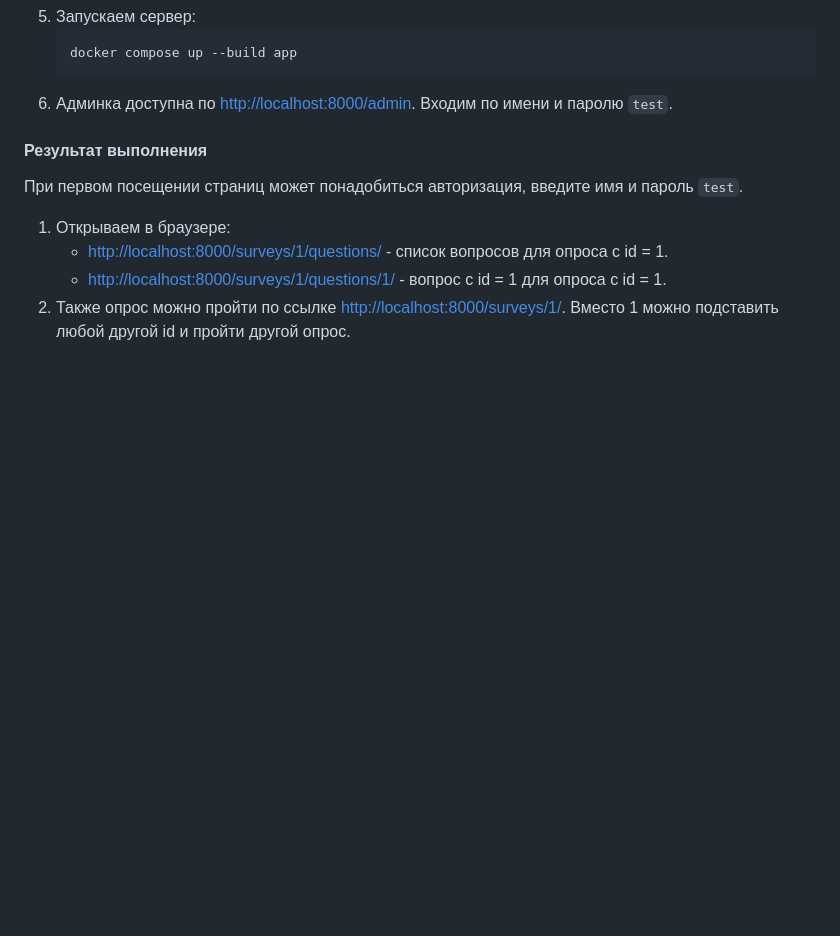
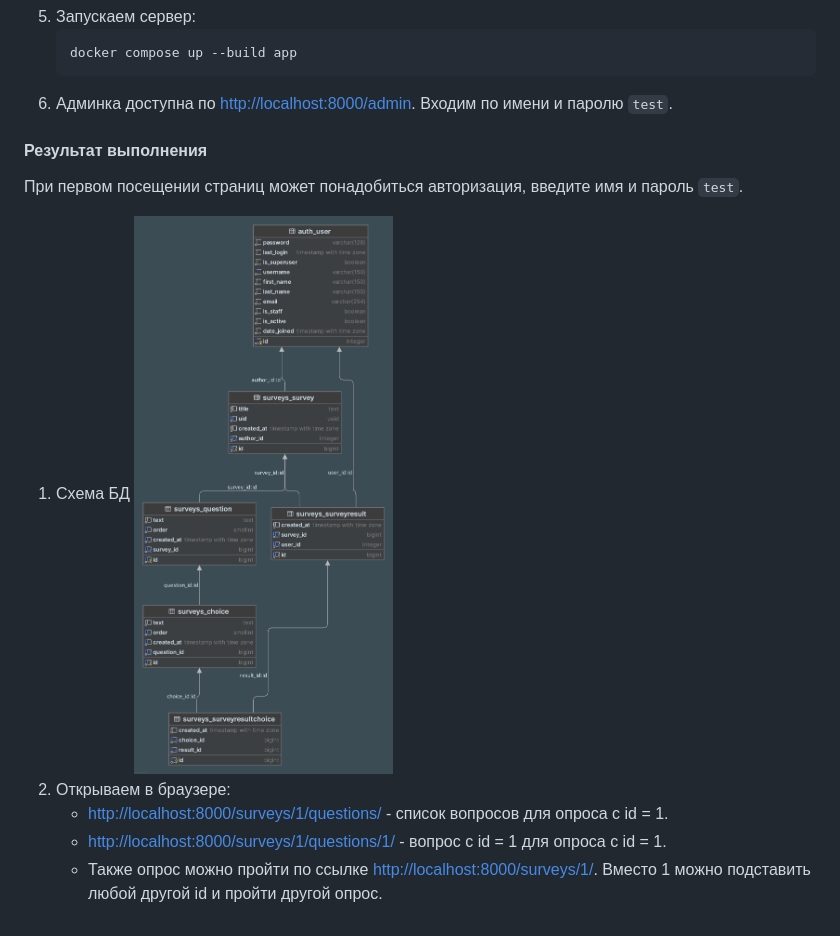
Before and after one commit to pgoltsev/test_ugc, a Markdown page: README.md, the part around the change. Drawn GitHub-style; pictures changed too: materials/db_schema.png (added); blank space fills up the shorter version.

```diff
--- a/README.md
+++ b/README.md
@@ -22,10 +22,12 @@
 
 При первом посещении страниц может понадобиться авторизация, введите имя и пароль `test`.
 
-1. Открываем в браузере:
+1. Схема БД
+   ![db_schema.png](materials/db_schema.png)
+2. Открываем в браузере:
     - [http://localhost:8000/surveys/1/questions/](http://localhost:8000/surveys/1/questions/) - список вопросов для
       опроса c id = 1.
     - [http://localhost:8000/surveys/1/questions/1/](http://localhost:8000/surveys/1/questions/1/) - вопрос с id = 1 для
       опроса с id = 1.
-2. Также опрос можно пройти по ссылке [http://localhost:8000/surveys/1/](http://localhost:8000/surveys/1/). Вместо 1
-   можно подставить любой другой id и пройти другой опрос.
+    - Также опрос можно пройти по ссылке [http://localhost:8000/surveys/1/](http://localhost:8000/surveys/1/). Вместо 1
+      можно подставить любой другой id и пройти другой опрос.
```
